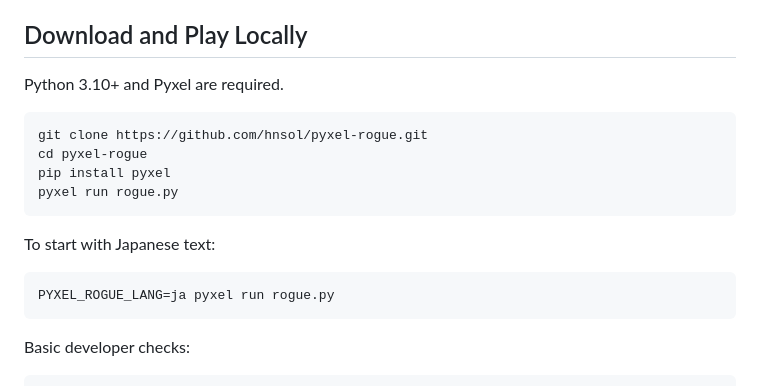
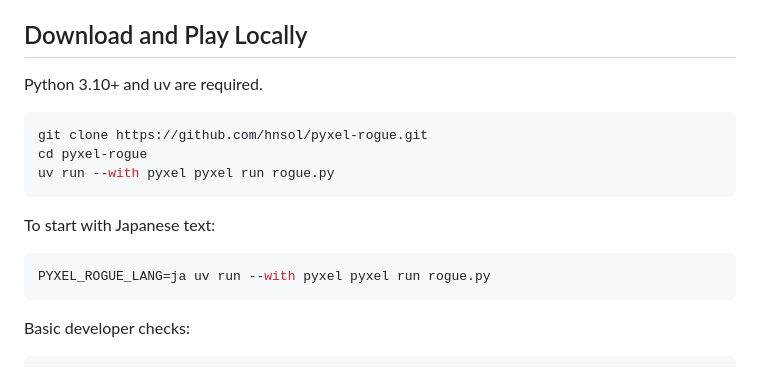
Before and after one commit to hnsol/pyxel-rogue, a Markdown page: README.en.md, the part around the change. Drawn GitHub-style.

````diff
--- a/README.en.md
+++ b/README.en.md
@@ -53,19 +53,18 @@ Set `PYXEL_ROGUE_SCORE_URL` to the online scoreboard deployment URL. Keep the UR
 
 ## Download and Play Locally
 
-Python 3.10+ and Pyxel are required.
+Python 3.10+ and uv are required.
 
 ```bash
 git clone https://github.com/hnsol/pyxel-rogue.git
 cd pyxel-rogue
-pip install pyxel
-pyxel run rogue.py
+uv run --with pyxel pyxel run rogue.py
 ```
 
 To start with Japanese text:
 
 ```bash
-PYXEL_ROGUE_LANG=ja pyxel run rogue.py
+PYXEL_ROGUE_LANG=ja uv run --with pyxel pyxel run rogue.py
 ```
 
 Basic developer checks:
````
Also changed, not shown: README.md (+3 -4 lines).
